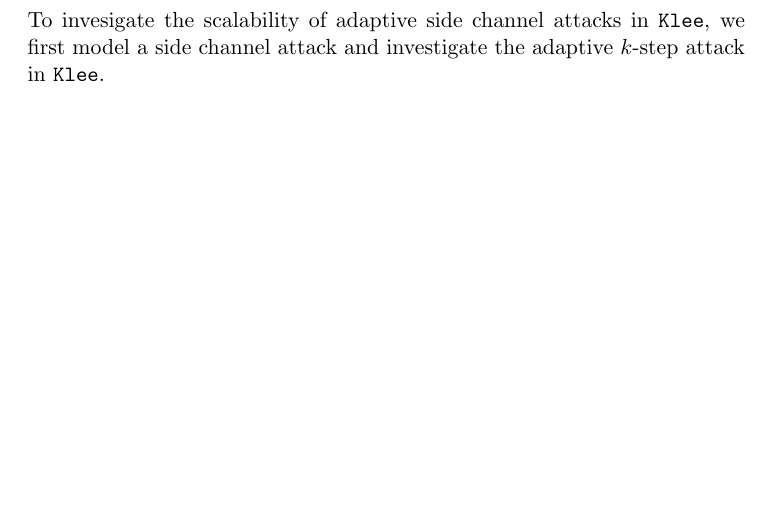
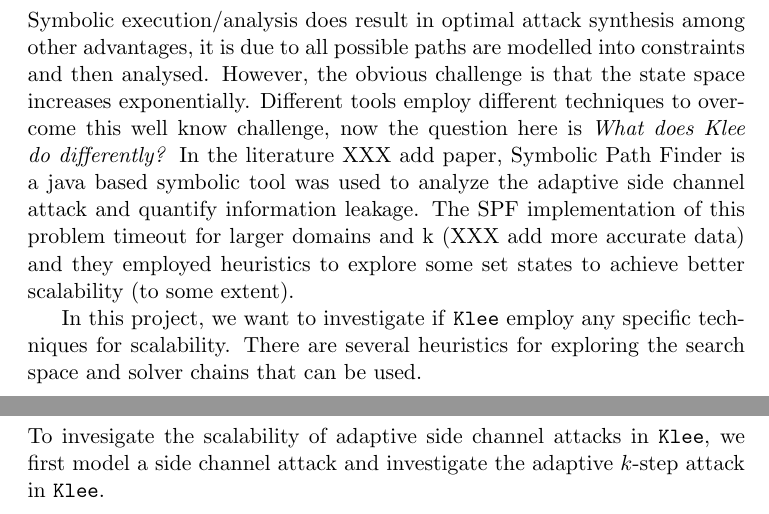
Before and after one commit to irfansha/LBS_projects, a LaTeX paper (final_project/report.tex): part of page 7 of 9 before the commit and two parts of pages 6 and 7 of 9 after it, the two joined at a grey line, cut at the place of the change, the shorter picture padded with empty space. Compiled offline with pdfLaTeX.

Commit message:
Started expanding research questions sections.

```diff
--- a/final_project/report.tex
+++ b/final_project/report.tex
@@ -65,7 +65,14 @@ XXX
 \section{Research questions}
 \label{sec:researchquestions}
 
-XXX
+Symbolic execution/analysis does result in optimal attack synthesis among other advantages, it is due to all possible paths are modelled into constraints and then analysed.
+However, the obvious challenge is that the state space increases exponentially.
+Different tools employ different techniques to overcome this well know challenge, now the question here is \emph{What does Klee do differently?}
+In the literature XXX add paper, Symbolic Path Finder is a java based symbolic tool was used to analyze the adaptive side channel attack and quantify information leakage.
+The SPF implementation of this problem timeout for larger domains and k (XXX add more accurate data) and they employed heuristics to explore some set states to achieve better scalability (to some extent).
+
+In this project, we want to investigate if \texttt{Klee} employ any specific techniques for scalability.
+There are several heuristics for exploring the search space and solver chains that can be used.
 
 \newpage
 
```
